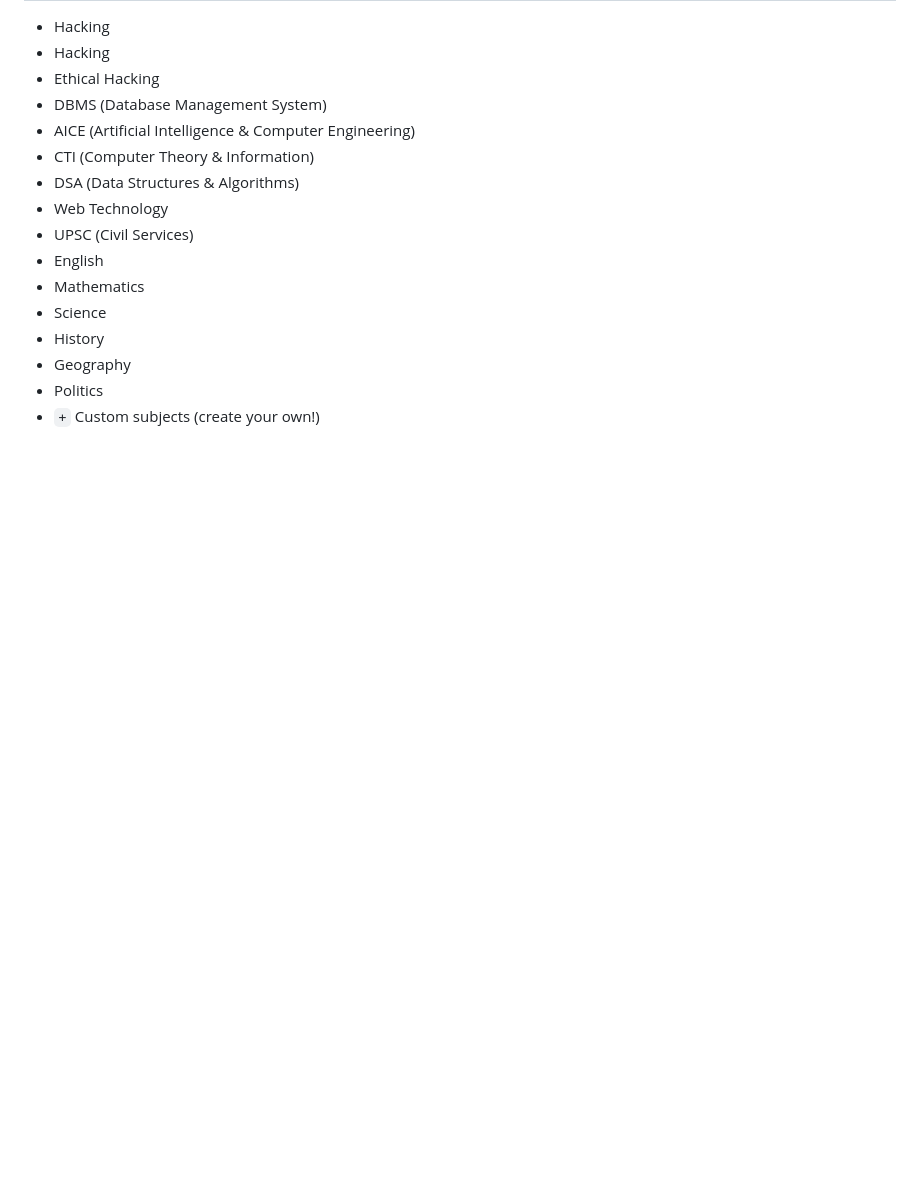
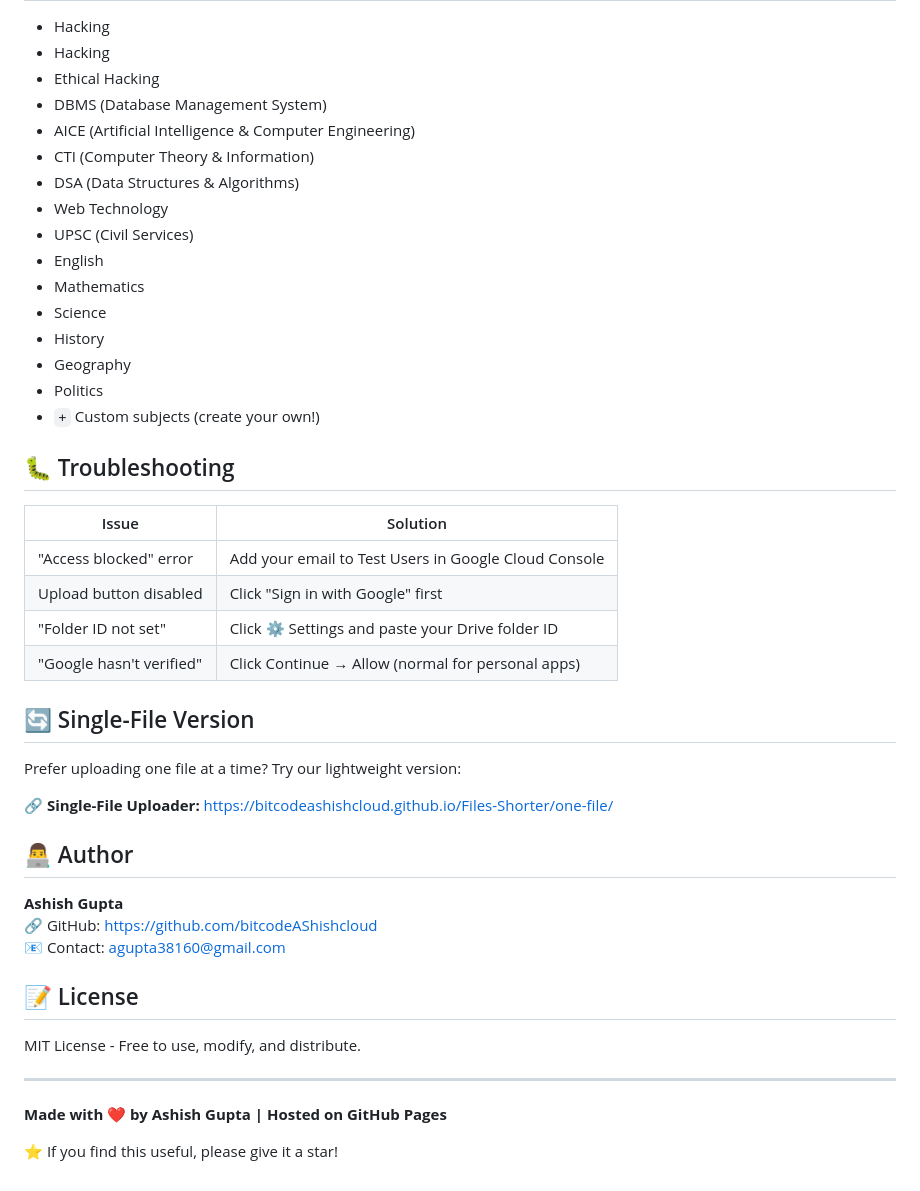
Before and after one commit to bitcodeAShishcloud/Files-Shorter, a Markdown page: README.md, the part around the change. Drawn GitHub-style; blank space fills up the shorter version.

````diff
--- a/README.md
+++ b/README.md
@@ -136,3 +136,33 @@ Files-Shorter/
    - Geography
    - Politics
    - ```+``` Custom subjects (create your own!)
+## 🐛 Troubleshooting
+
+| Issue | Solution |
+|-------|----------|
+| "Access blocked" error | Add your email to Test Users in Google Cloud Console |
+| Upload button disabled | Click "Sign in with Google" first |
+| "Folder ID not set" | Click ⚙️ Settings and paste your Drive folder ID |
+| "Google hasn't verified" | Click Continue → Allow (normal for personal apps) |
+
+## 🔄 Single-File Version
+
+Prefer uploading one file at a time? Try our lightweight version:
+
+**🔗 Single-File Uploader:** https://bitcodeashishcloud.github.io/Files-Shorter/one-file/
+
+## 👨‍💻 Author
+
+**Ashish Gupta**
+🔗 GitHub: https://github.com/bitcodeAShishcloud
+📧 Contact: agupta38160@gmail.com
+
+## 📝 License
+
+MIT License - Free to use, modify, and distribute.
+
+---
+
+**Made with ❤️ by Ashish Gupta | Hosted on GitHub Pages**
+
+⭐ If you find this useful, please give it a star!
````
